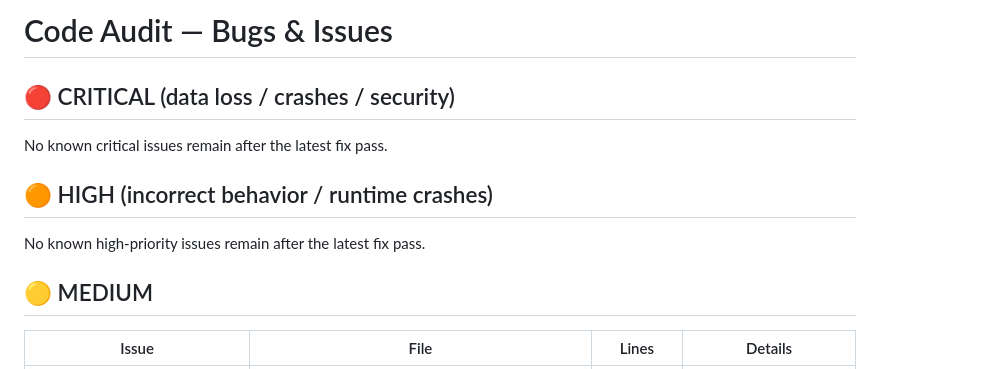
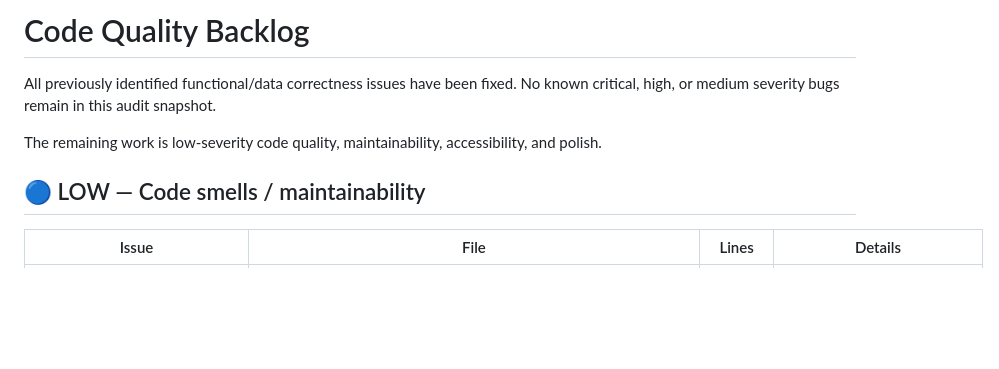
Before and after one commit to DESTROYER-32/Ledgr, a Markdown page: PLAN.md, the part around one of its changes. GitHub-like rendering; blank space fills up the shorter version.

Commit message:
Update code quality backlog

```diff
--- a/PLAN.md
+++ b/PLAN.md
@@ -1,14 +1,10 @@
-# Code Audit — Bugs & Issues
+# Code Quality Backlog
 
-## 🔴 CRITICAL (data loss / crashes / security)
+All previously identified functional/data correctness issues have been fixed. No known critical, high, or medium severity bugs remain in this audit snapshot.
 
-No known critical issues remain after the latest fix pass.
+The remaining work is low-severity code quality, maintainability, accessibility, and polish.
 
-## 🟠 HIGH (incorrect behavior / runtime crashes)
-
-No known high-priority issues remain after the latest fix pass.
-
-## 🟡 MEDIUM
+## 🔵 LOW — Code smells / maintainability
 
 | Issue | File | Lines | Details |
 |-------|------|-------|---------|
```
Also changed, not shown: other parts of PLAN.md (+20 -38 lines).
